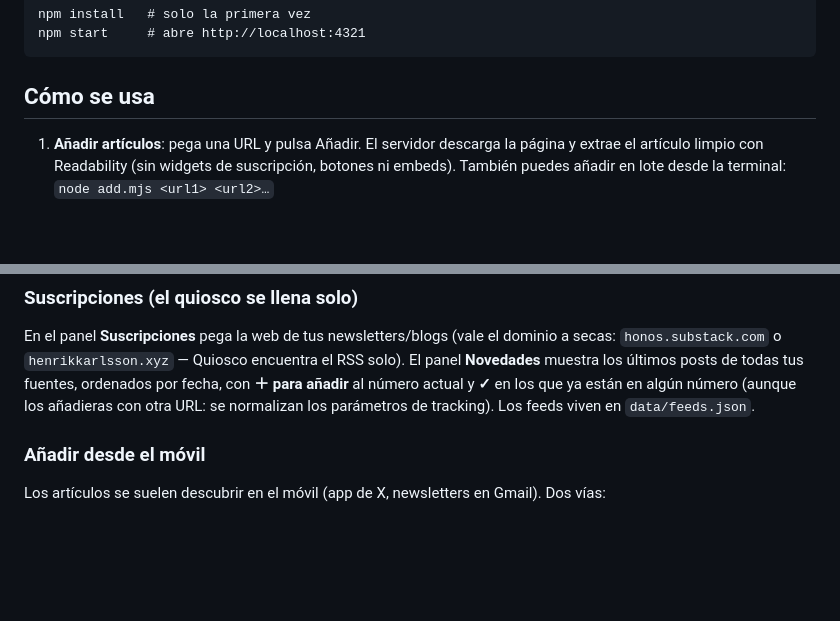
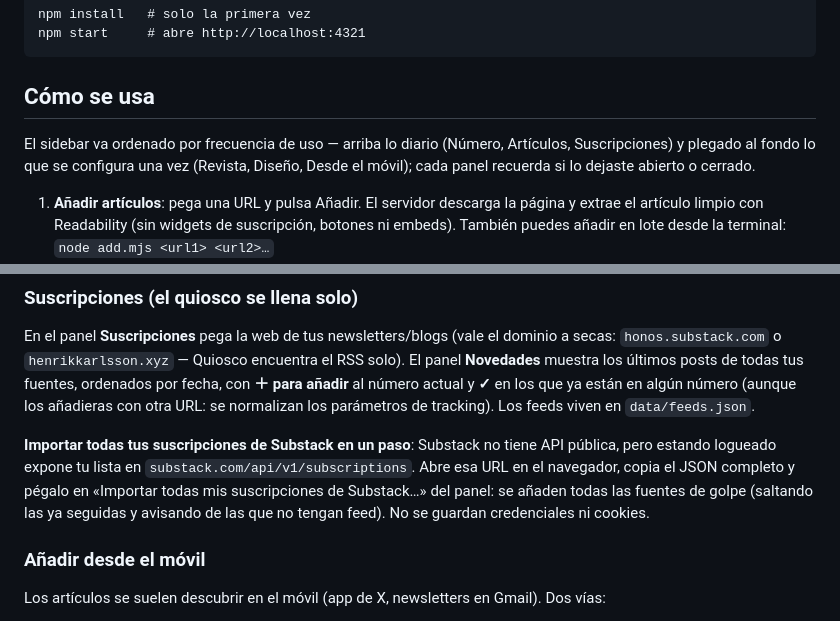
Before and after one commit to RodrigoAA/quiosco, a Markdown page: README.md, 2 parts joined by grey strips. Rendered like a GitHub page; blank space fills up the shorter version.

Commit message:
README: importación de suscripciones de Substack y organización del sidebar
Co-Authored-By: Claude Fable 5 <noreply@anthropic.com>

````diff
--- a/README.md
+++ b/README.md
@@ -21,6 +21,11 @@ npm start     # abre http://localhost:4321
 ```
 
 ## Cómo se usa
+
+El sidebar va ordenado por frecuencia de uso — arriba lo diario (Número,
+Artículos, Suscripciones) y plegado al fondo lo que se configura una vez
+(Revista, Diseño, Desde el móvil); cada panel recuerda si lo dejaste
+abierto o cerrado.
 
 1. **Añadir artículos**: pega una URL y pulsa Añadir. El servidor descarga la
    página y extrae el artículo limpio con Readability (sin widgets de
@@ -62,6 +67,13 @@ todas tus fuentes, ordenados por fecha, con **＋ para añadir** al número
 actual y **✓** en los que ya están en algún número (aunque los añadieras con
 otra URL: se normalizan los parámetros de tracking). Los feeds viven en
 `data/feeds.json`.
+
+**Importar todas tus suscripciones de Substack en un paso**: Substack no
+tiene API pública, pero estando logueado expone tu lista en
+`substack.com/api/v1/subscriptions`. Abre esa URL en el navegador, copia el
+JSON completo y pégalo en «Importar todas mis suscripciones de Substack…»
+del panel: se añaden todas las fuentes de golpe (saltando las ya seguidas y
+avisando de las que no tengan feed). No se guardan credenciales ni cookies.
 
 ### Añadir desde el móvil
 
````
